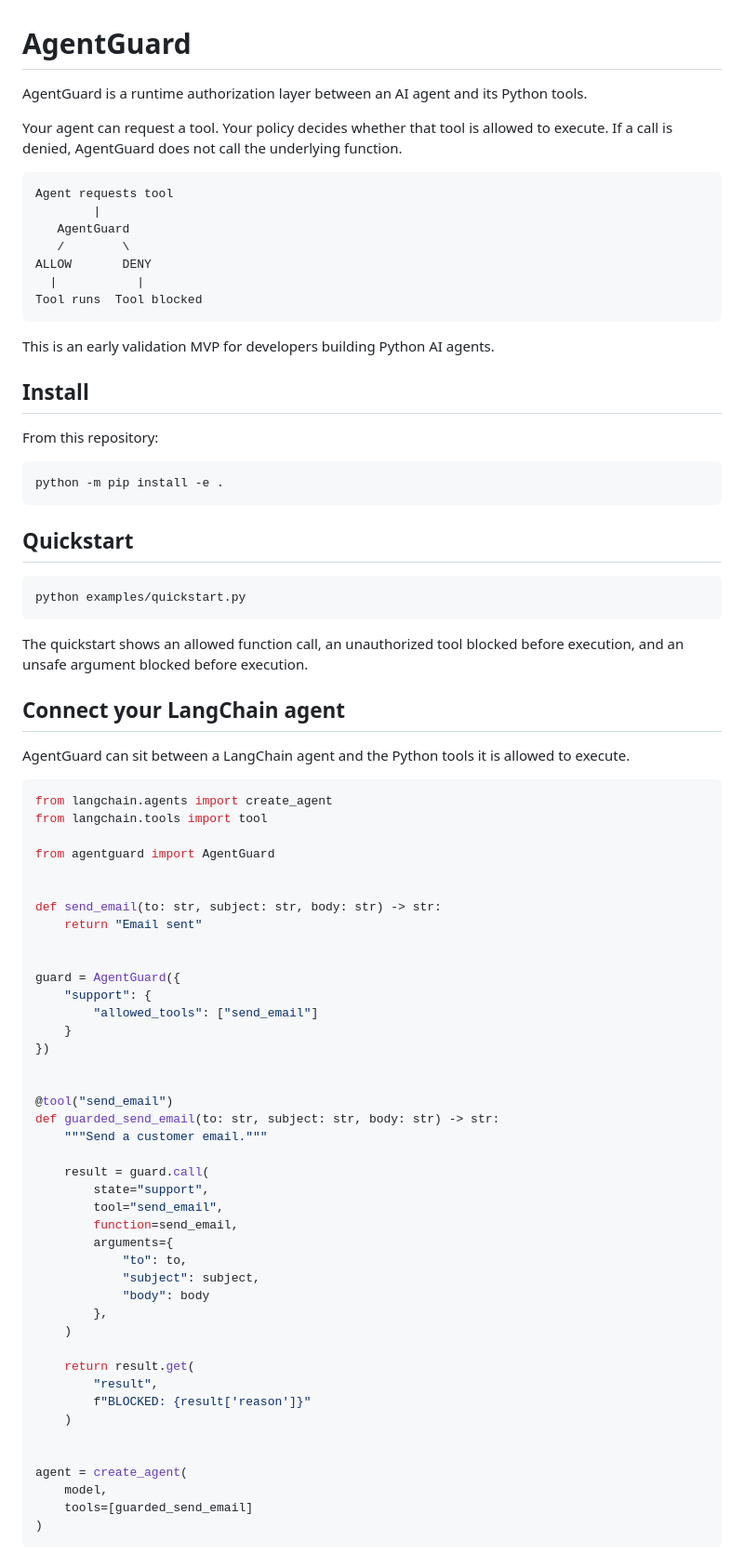
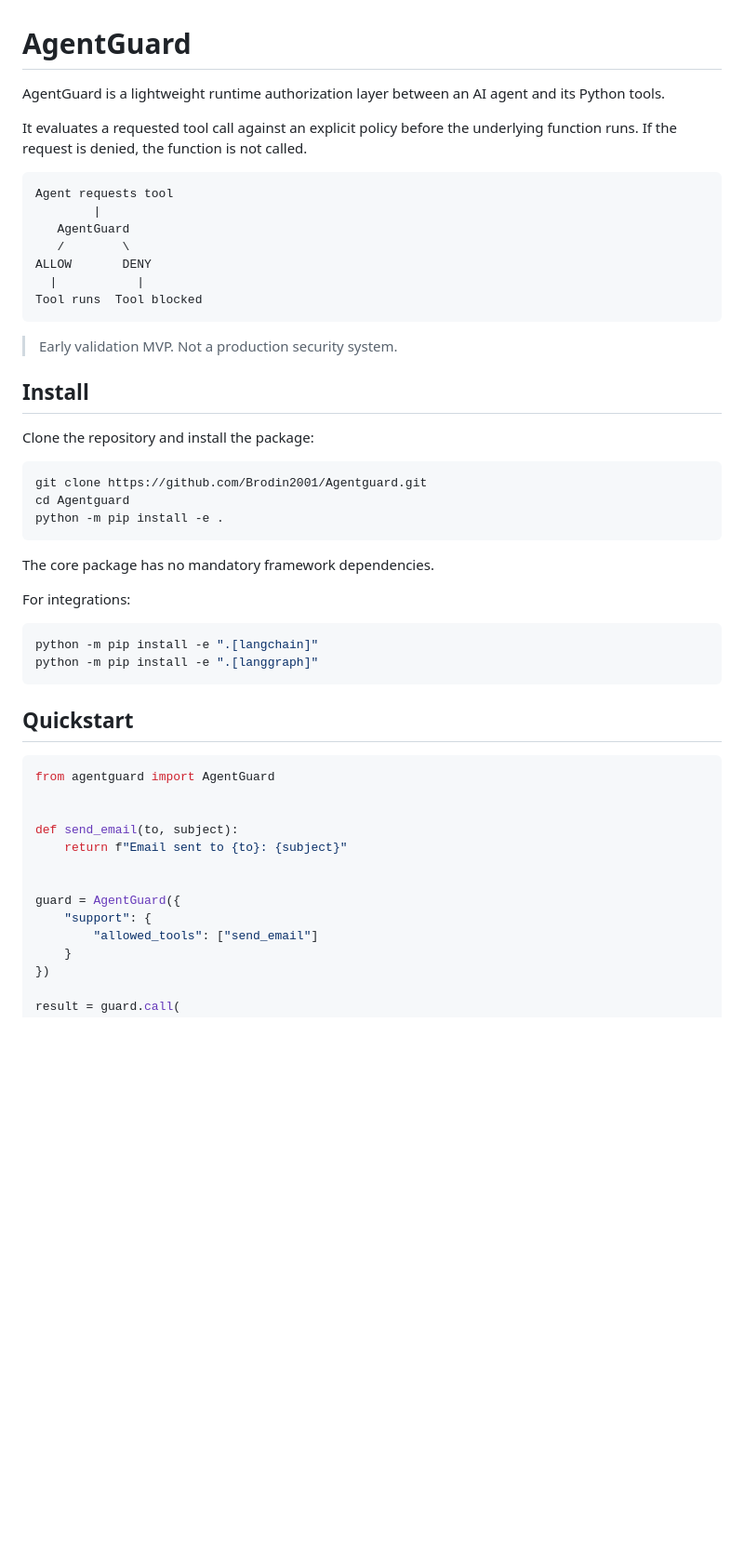
Before and after one commit to Brodin2001/Agentguard, a Markdown page: README.md, the part around one of its changes. Shown at 93% size. Rendered like a GitHub page; blank space fills up the shorter version.

````diff
--- a/README.md
+++ b/README.md
@@ -1,8 +1,8 @@
 # AgentGuard
 
-AgentGuard is a runtime authorization layer between an AI agent and its Python tools.
+AgentGuard is a lightweight runtime authorization layer between an AI agent and its Python tools.
 
-Your agent can request a tool. Your policy decides whether that tool is allowed to execute. If a call is denied, AgentGuard does not call the underlying function.
+It evaluates a requested tool call against an explicit policy before the underlying function runs. If the request is denied, the function is not called.
 
 ```text
 Agent requests tool
@@ -14,37 +14,35 @@ ALLOW       DENY
 Tool runs  Tool blocked
 ```
 
-This is an early validation MVP for developers building Python AI agents.
+> Early validation MVP. Not a production security system.
 
 ## Install
 
-From this repository:
+Clone the repository and install the package:
 
 ```bash
+git clone https://github.com/Brodin2001/Agentguard.git
+cd Agentguard
 python -m pip install -e .
+```
+
+The core package has no mandatory framework dependencies.
+
+For integrations:
+
+```bash
+python -m pip install -e ".[langchain]"
+python -m pip install -e ".[langgraph]"
 ```
 
 ## Quickstart
 
-```bash
-python examples/quickstart.py
-```
-
-The quickstart shows an allowed function call, an unauthorized tool blocked before execution, and an unsafe argument blocked before execution.
-
-## Connect your LangChain agent
-
-AgentGuard can sit between a LangChain agent and the Python tools it is allowed to execute.
-
 ```python
-from langchain.agents import create_agent
-from langchain.tools import tool
-
 from agentguard import AgentGuard
 
 
-def send_email(to: str, subject: str, body: str) -> str:
-    return "Email sent"
+def send_email(to, subject):
+    return f"Email sent to {to}: {subject}"
 
 
 guard = AgentGuard({
@@ -53,31 +51,3 @@ guard = AgentGuard({
     }
 })
 
-
-@tool("send_email")
-def guarded_send_email(to: str, subject: str, body: str) -> str:
-    """Send a customer email."""
-
-    result = guard.call(
-        state="support",
-        tool="send_email",
-        function=send_email,
-        arguments={
-            "to": to,
-            "subject": subject,
-            "body": body
-        },
-    )
-
-    return result.get(
-        "result",
-        f"BLOCKED: {result['reason']}"
-    )
-
-
-agent = create_agent(
-    model,
-    tools=[guarded_send_email]
-)
-```
-
````
Also changed, not shown: other parts of README.md (+61 -167 lines).
